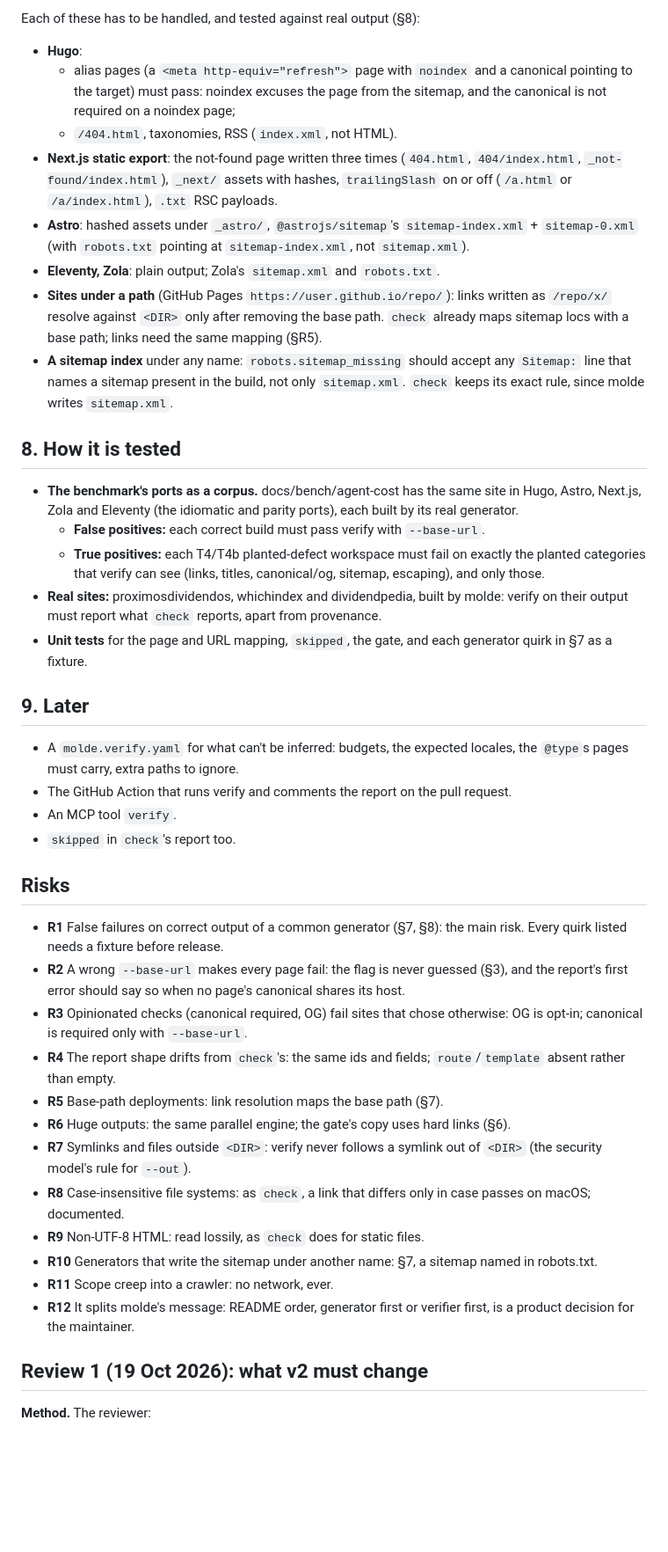
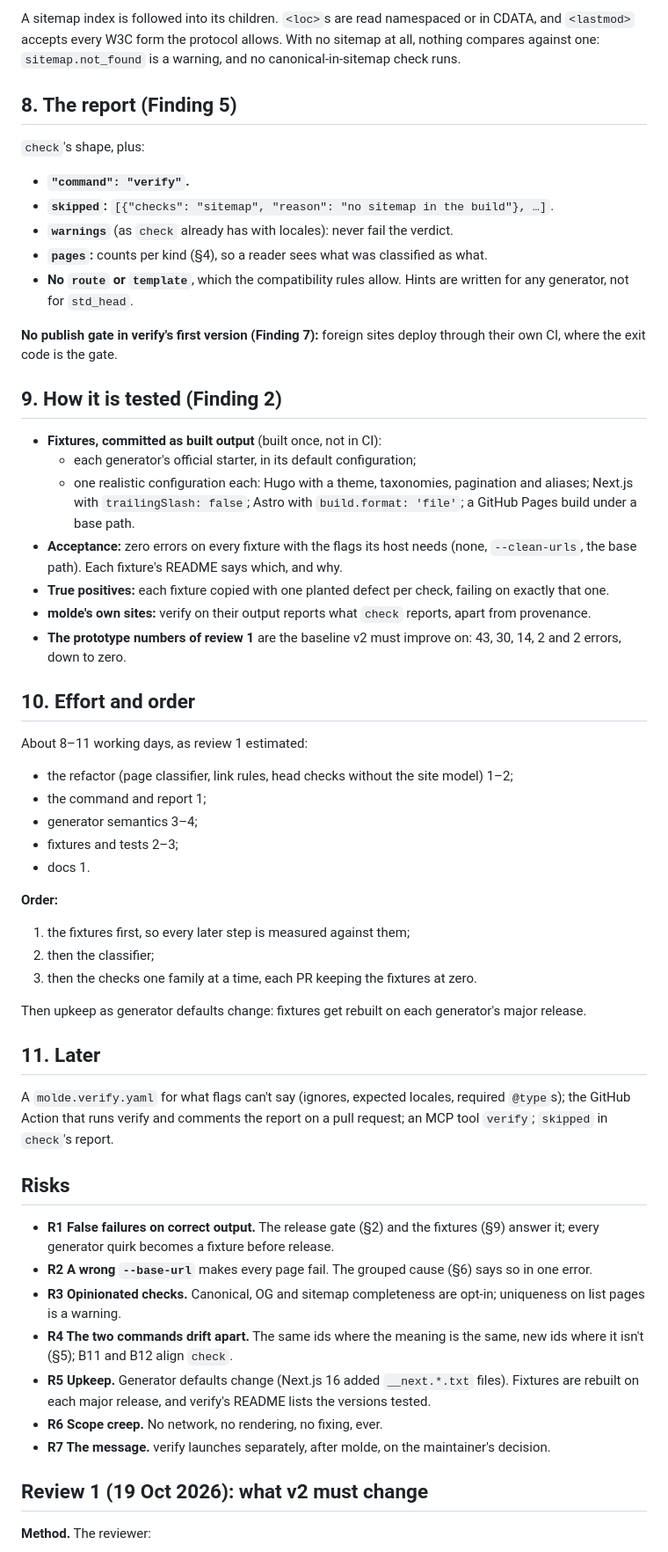
Before and after one commit to ManuelFontRodriguez/molde, a Markdown page: docs/design/verify.md, the part around one of its changes. Shown at 88% size. Drawn GitHub-style; blank space fills up the shorter version.

```diff
--- a/docs/design/verify.md
+++ b/docs/design/verify.md
@@ -134,55 +136,62 @@ it was.
 
-Each of these has to be handled, and tested against real output (§8):
+A sitemap index is followed into its children. `<loc>`s are read namespaced or in
+CDATA, and `<lastmod>` accepts every W3C form the protocol allows. With no sitemap at
+all, nothing compares against one: `sitemap.not_found` is a warning, and no
+canonical-in-sitemap check runs.
 
-- **Hugo**:
-  - alias pages (a `<meta http-equiv="refresh">` page with `noindex` and a canonical pointing to the target) must pass: noindex excuses the page from the sitemap, and the canonical is not required on a noindex page;
-  - `/404.html`, taxonomies, RSS (`index.xml`, not HTML).
-- **Next.js static export**: the not-found page written three times (`404.html`, `404/index.html`, `_not-found/index.html`), `_next/` assets with hashes, `trailingSlash` on or off (`/a.html` or `/a/index.html`), `.txt` RSC payloads.
-- **Astro**: hashed assets under `_astro/`, `@astrojs/sitemap`'s `sitemap-index.xml` + `sitemap-0.xml` (with `robots.txt` pointing at `sitemap-index.xml`, not `sitemap.xml`).
-- **Eleventy, Zola**: plain output; Zola's `sitemap.xml` and `robots.txt`.
-- **Sites under a path** (GitHub Pages `https://user.github.io/repo/`): links written as
-  `/repo/x/` resolve against `<DIR>` only after removing the base path. `check` already
-  maps sitemap locs with a base path; links need the same mapping (§R5).
-- **A sitemap index** under any name: `robots.sitemap_missing` should accept any
-  `Sitemap:` line that names a sitemap present in the build, not only `sitemap.xml`.
-  `check` keeps its exact rule, since molde writes `sitemap.xml`.
+## 8. The report (Finding 5)
 
-## 8. How it is tested
+`check`'s shape, plus:
+- **`"command": "verify"`.**
+- **`skipped`:** `[{"checks": "sitemap", "reason": "no sitemap in the build"}, …]`.
+- **`warnings`** (as `check` already has with locales): never fail the verdict.
+- **`pages`:** counts per kind (§4), so a reader sees what was classified as what.
+- **No `route` or `template`**, which the compatibility rules allow. Hints are written for any generator, not for `std_head`.
 
-- **The benchmark's ports as a corpus.** docs/bench/agent-cost has the same site in Hugo,
-  Astro, Next.js, Zola and Eleventy (the idiomatic and parity ports), each built by its
-  real generator.
-  - **False positives:** each correct build must pass verify with `--base-url`.
-  - **True positives:** each T4/T4b planted-defect workspace must fail on exactly the
-    planted categories that verify can see (links, titles, canonical/og, sitemap,
-    escaping), and only those.
-- **Real sites:** proximosdividendos, whichindex and dividendpedia, built by molde: verify
-  on their output must report what `check` reports, apart from provenance.
-- **Unit tests** for the page and URL mapping, `skipped`, the gate, and each generator
-  quirk in §7 as a fixture.
+**No publish gate in verify's first version (Finding 7):** foreign sites deploy through their
+own CI, where the exit code is the gate.
 
-## 9. Later
+## 9. How it is tested (Finding 2)
 
-- A `molde.verify.yaml` for what can't be inferred: budgets, the expected locales, the
-  `@type`s pages must carry, extra paths to ignore.
-- The GitHub Action that runs verify and comments the report on the pull request.
-- An MCP tool `verify`.
-- `skipped` in `check`'s report too.
+- **Fixtures, committed as built output** (built once, not in CI):
+  - each generator's official starter, in its default configuration;
+  - one realistic configuration each: Hugo with a theme, taxonomies, pagination and aliases; Next.js with `trailingSlash: false`; Astro with `build.format: 'file'`; a GitHub Pages build under a base path.
+- **Acceptance:** zero errors on every fixture with the flags its host needs (none, `--clean-urls`, the base path). Each fixture's README says which, and why.
+- **True positives:** each fixture copied with one planted defect per check, failing on exactly that one.
+- **molde's own sites:** verify on their output reports what `check` reports, apart from provenance.
+- **The prototype numbers of review 1** are the baseline v2 must improve on: 43, 30, 14, 2 and 2 errors, down to zero.
+
+## 10. Effort and order
+
+About 8–11 working days, as review 1 estimated:
+- the refactor (page classifier, link rules, head checks without the site model) 1–2;
+- the command and report 1;
+- generator semantics 3–4;
+- fixtures and tests 2–3;
+- docs 1.
+
+**Order:**
+1. the fixtures first, so every later step is measured against them;
+2. then the classifier;
+3. then the checks one family at a time, each PR keeping the fixtures at zero.
+
+Then upkeep as generator defaults change: fixtures get rebuilt on each generator's major release.
+
+## 11. Later
+
+A `molde.verify.yaml` for what flags can't say (ignores, expected locales, required
+`@type`s); the GitHub Action that runs verify and comments the report on a pull request;
+an MCP tool `verify`; `skipped` in `check`'s report.
 
 ## Risks
 
-- **R1** False failures on correct output of a common generator (§7, §8): the main risk. Every quirk listed needs a fixture before release.
-- **R2** A wrong `--base-url` makes every page fail: the flag is never guessed (§3), and the report's first error should say so when no page's canonical shares its host.
-- **R3** Opinionated checks (canonical required, OG) fail sites that chose otherwise: OG is opt-in; canonical is required only with `--base-url`.
-- **R4** The report shape drifts from `check`'s: the same ids and fields; `route`/`template` absent rather than empty.
-- **R5** Base-path deployments: link resolution maps the base path (§7).
-- **R6** Huge outputs: the same parallel engine; the gate's copy uses hard links (§6).
-- **R7** Symlinks and files outside `<DIR>`: verify never follows a symlink out of `<DIR>` (the security model's rule for `--out`).
-- **R8** Case-insensitive file systems: as `check`, a link that differs only in case passes on macOS; documented.
-- **R9** Non-UTF-8 HTML: read lossily, as `check` does for static files.
-- **R10** Generators that write the sitemap under another name: §7, a sitemap named in robots.txt.
-- **R11** Scope creep into a crawler: no network, ever.
-- **R12** It splits molde's message: README order, generator first or verifier first, is a product decision for the maintainer.
+- **R1 False failures on correct output.** The release gate (§2) and the fixtures (§9) answer it; every generator quirk becomes a fixture before release.
+- **R2 A wrong `--base-url`** makes every page fail. The grouped cause (§6) says so in one error.
+- **R3 Opinionated checks.** Canonical, OG and sitemap completeness are opt-in; uniqueness on list pages is a warning.
+- **R4 The two commands drift apart.** The same ids where the meaning is the same, new ids where it isn't (§5); B11 and B12 align `check`.
+- **R5 Upkeep.** Generator defaults change (Next.js 16 added `__next.*.txt` files). Fixtures are rebuilt on each major release, and verify's README lists the versions tested.
+- **R6 Scope creep.** No network, no rendering, no fixing, ever.
+- **R7 The message.** verify launches separately, after molde, on the maintainer's decision.
 
 ## Review 1 (19 Oct 2026): what v2 must change
 
```
Also changed, not shown: other parts of docs/design/verify.md (+81 -79 lines).
